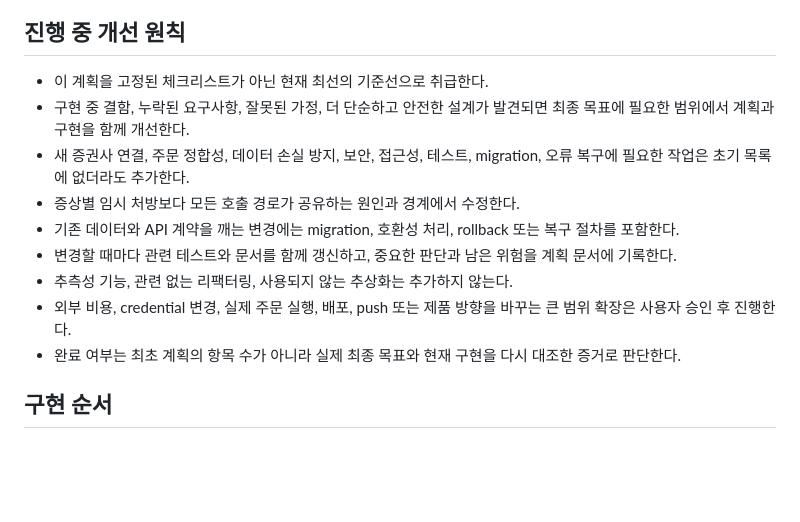
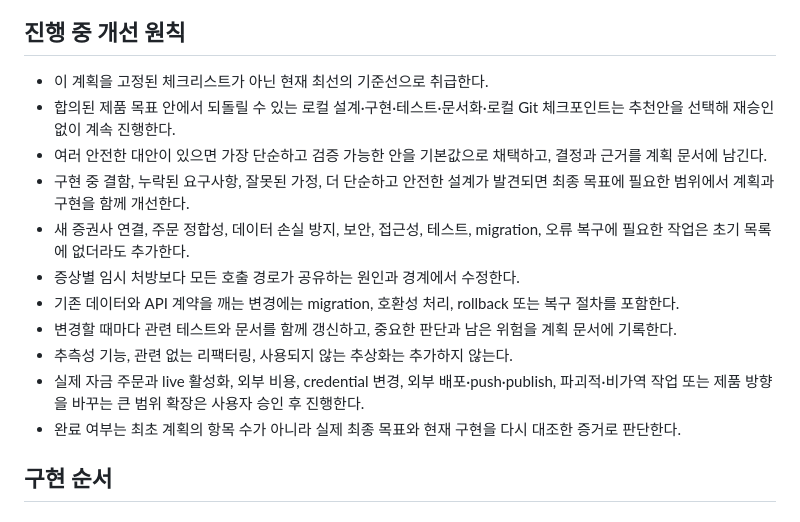
Before and after one commit to YouSangSon/Omni-Folio, a Markdown page: docs/goal-prompt.md, the part around the change. Rendered like a GitHub page; blank space fills up the shorter version.

```diff
--- a/docs/goal-prompt.md
+++ b/docs/goal-prompt.md
@@ -104,13 +104,15 @@ Adapters
 ## 진행 중 개선 원칙
 
 - 이 계획을 고정된 체크리스트가 아닌 현재 최선의 기준선으로 취급한다.
+- 합의된 제품 목표 안에서 되돌릴 수 있는 로컬 설계·구현·테스트·문서화·로컬 Git 체크포인트는 추천안을 선택해 재승인 없이 계속 진행한다.
+- 여러 안전한 대안이 있으면 가장 단순하고 검증 가능한 안을 기본값으로 채택하고, 결정과 근거를 계획 문서에 남긴다.
 - 구현 중 결함, 누락된 요구사항, 잘못된 가정, 더 단순하고 안전한 설계가 발견되면 최종 목표에 필요한 범위에서 계획과 구현을 함께 개선한다.
 - 새 증권사 연결, 주문 정합성, 데이터 손실 방지, 보안, 접근성, 테스트, migration, 오류 복구에 필요한 작업은 초기 목록에 없더라도 추가한다.
 - 증상별 임시 처방보다 모든 호출 경로가 공유하는 원인과 경계에서 수정한다.
 - 기존 데이터와 API 계약을 깨는 변경에는 migration, 호환성 처리, rollback 또는 복구 절차를 포함한다.
 - 변경할 때마다 관련 테스트와 문서를 함께 갱신하고, 중요한 판단과 남은 위험을 계획 문서에 기록한다.
 - 추측성 기능, 관련 없는 리팩터링, 사용되지 않는 추상화는 추가하지 않는다.
-- 외부 비용, credential 변경, 실제 주문 실행, 배포, push 또는 제품 방향을 바꾸는 큰 범위 확장은 사용자 승인 후 진행한다.
+- 실제 자금 주문과 live 활성화, 외부 비용, credential 변경, 외부 배포·push·publish, 파괴적·비가역 작업 또는 제품 방향을 바꾸는 큰 범위 확장은 사용자 승인 후 진행한다.
 - 완료 여부는 최초 계획의 항목 수가 아니라 실제 최종 목표와 현재 구현을 다시 대조한 증거로 판단한다.
 
 ## 구현 순서
```
Also changed, not shown: docs/omni-folio-plan.md (+2 -2 lines), goal.md (added, +14 -0 lines).
